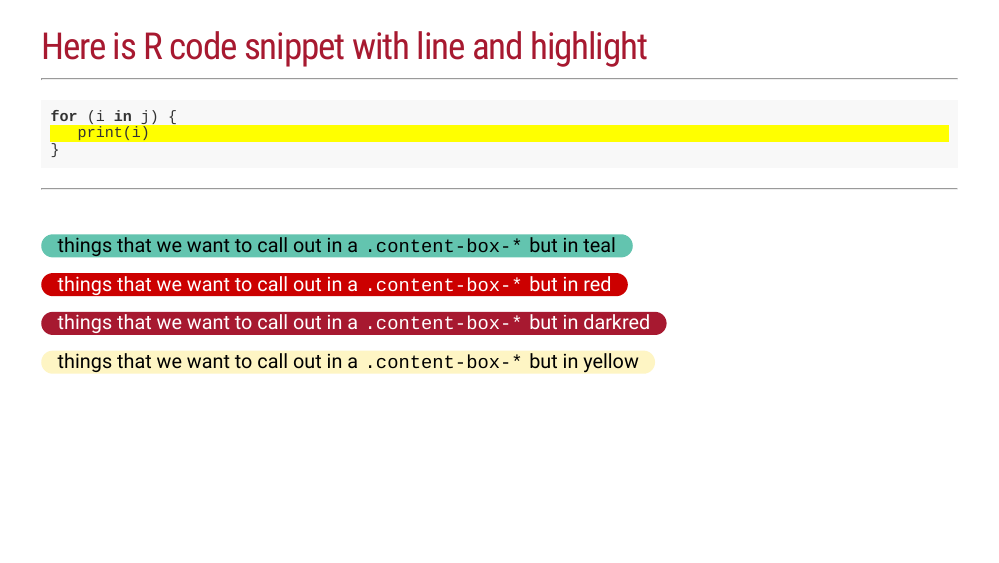
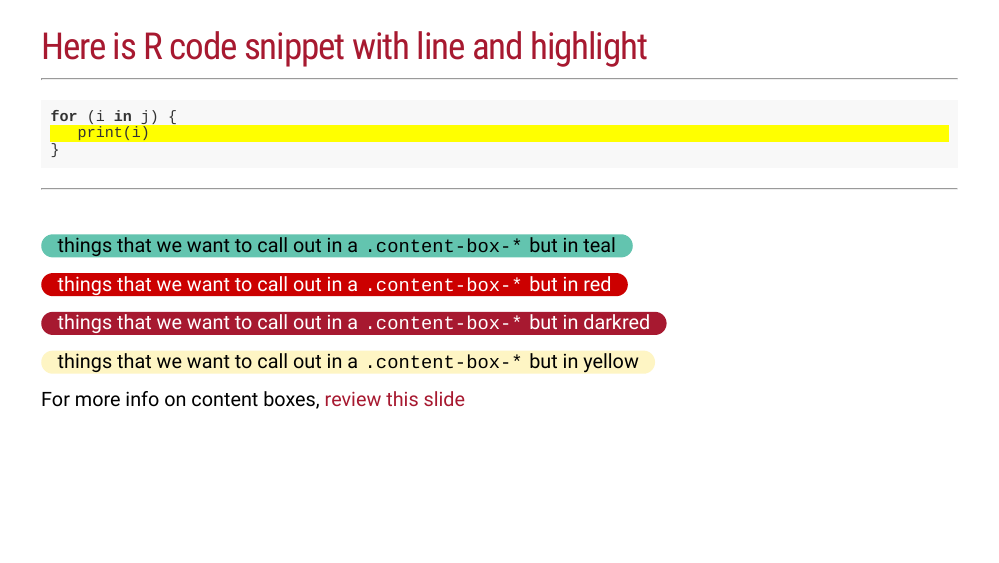
Before and after one commit to Btibert3/bu_xaringan, an R Markdown document (bu-test.Rmd): page 16 of 29. Rendered offline with R 4.5, knitr and Pandoc, with nearby package versions; the slides are laid out offline by our stand-in for remark.js, each with all of its steps uncovered, in fonts that may differ from those the slides ask for, and without slide numbers, shadows or browser add-ons; code that draws random numbers runs with fixed seeds of ours.

Commit message:
content box reference

```diff
--- a/bu-test.Rmd
+++ b/bu-test.Rmd
@@ -216,6 +216,8 @@ for (i in j) {
 .content-box-darkred[things that we want to call out in a `.content-box-*` but in darkred]
 
 .content-box-yellow[things that we want to call out in a `.content-box-*` but in yellow]
+
+For more info on content boxes, [review this slide](https://github.com/garthtarr/sydney_xaringan/blob/master/index.Rmd#L112)
 
 ---
 
```
